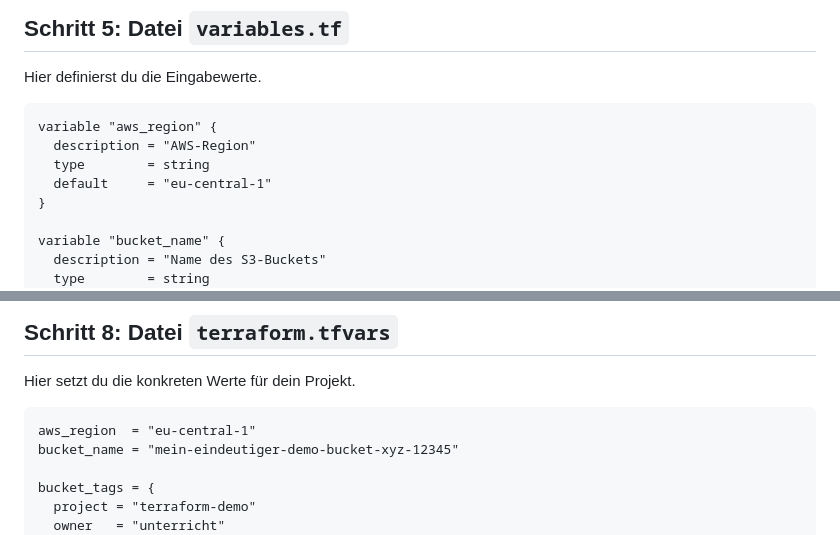
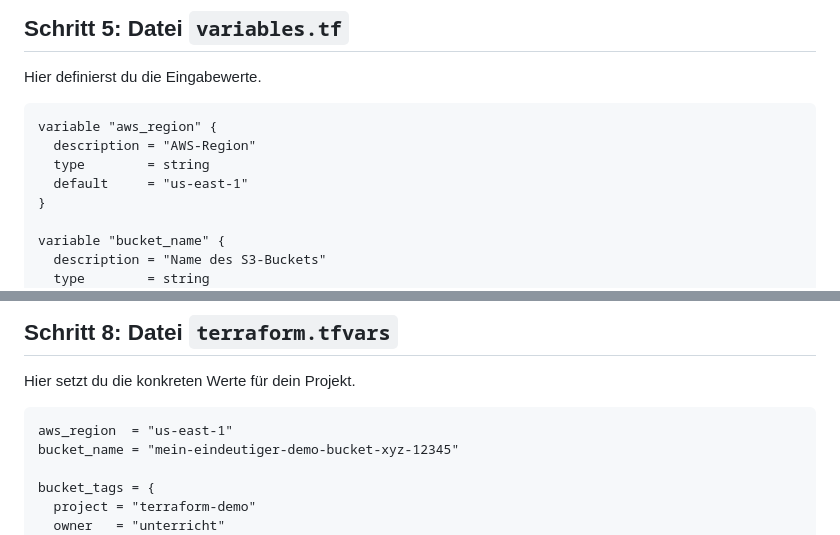
Before and after one commit to Die-Unfassbaren-IT-Spezis/terraform-aws-provider-demo, a Markdown page: README.md, 2 parts joined by grey strips. GitHub-like rendering.

````diff
--- a/README.md
+++ b/README.md
@@ -168,7 +168,7 @@ Hier definierst du die Eingabewerte.
 variable "aws_region" {
   description = "AWS-Region"
   type        = string
-  default     = "eu-central-1"
+  default     = "us-east-1"
 }
 
 variable "bucket_name" {
@@ -248,7 +248,7 @@ Nach `terraform apply` bekommst du damit direkt wichtige Informationen zurück.
 Hier setzt du die konkreten Werte für dein Projekt.
 
 ```hcl
-aws_region  = "eu-central-1"
+aws_region  = "us-east-1"
 bucket_name = "mein-eindeutiger-demo-bucket-xyz-12345"
 
 bucket_tags = {
````
